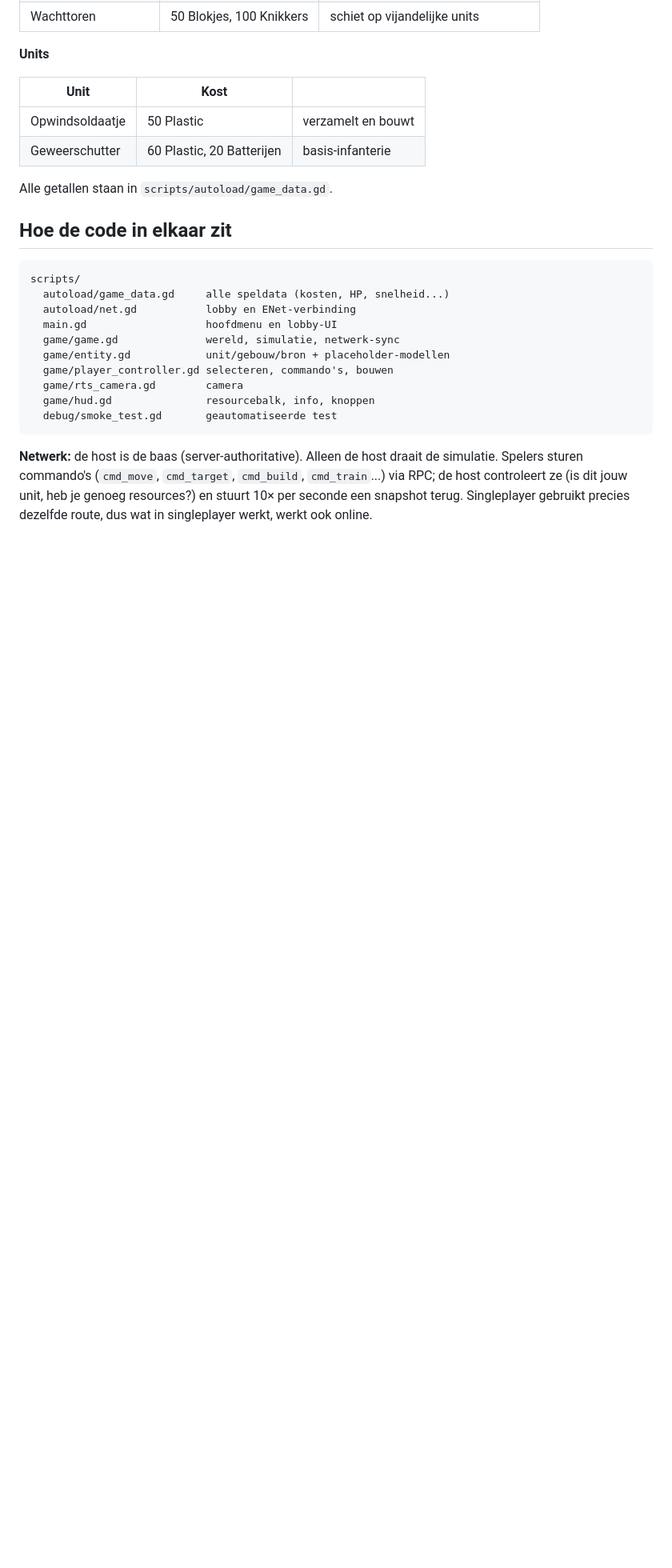
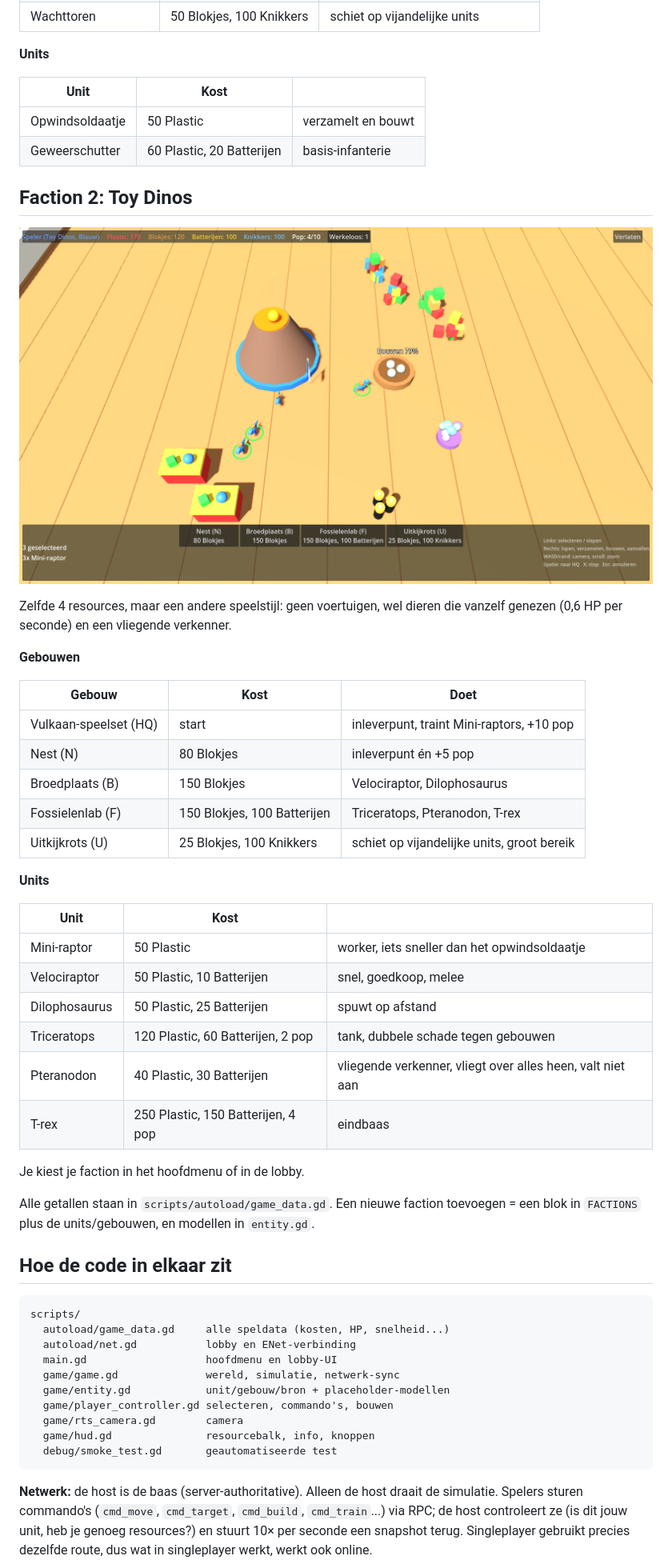
Before and after one commit to Kalokohn/toy-war-rts, a Markdown page: README.md, the part around one of its changes. Shown at 80% size. Rendered like a GitHub page; pictures changed too: docs/screenshot-dinos.png (added); blank space fills up the shorter version.

Commit message:
Tweede faction: Toy Dinos
Faction-data per faction (HQ, worker, bouwmenu, regen) zodat factions
data-driven zijn. Dino-gebouwen en -units met placeholder-modellen,
zelfgenezing, vliegende Pteranodon, Triceratops-bonus tegen gebouwen.
Faction kiezen in menu en lobby. Gevechtstest toegevoegd.

Co-Authored-By: Claude Opus 5.5 <noreply@anthropic.com>
Claude-Session: https://claude.ai/code/session_01AJXRC2az4Ey3gGq1FF2hfj

```diff
--- a/README.md
+++ b/README.md
@@ -71,7 +71,38 @@ Workers lopen naar een bron, pakken 10 stuks en brengen die naar de dichtstbijzi
 | Opwindsoldaatje | 50 Plastic | verzamelt en bouwt |
 | Geweerschutter | 60 Plastic, 20 Batterijen | basis-infanterie |
 
-Alle getallen staan in `scripts/autoload/game_data.gd`.
+## Faction 2: Toy Dinos
+
+![Toy Dinos](docs/screenshot-dinos.png)
+
+Zelfde 4 resources, maar een andere speelstijl: geen voertuigen, wel dieren die vanzelf genezen
+(0,6 HP per seconde) en een vliegende verkenner.
+
+**Gebouwen**
+
+| Gebouw | Kost | Doet |
+|---|---|---|
+| Vulkaan-speelset (HQ) | start | inleverpunt, traint Mini-raptors, +10 pop |
+| Nest (N) | 80 Blokjes | inleverpunt én +5 pop |
+| Broedplaats (B) | 150 Blokjes | Velociraptor, Dilophosaurus |
+| Fossielenlab (F) | 150 Blokjes, 100 Batterijen | Triceratops, Pteranodon, T-rex |
+| Uitkijkrots (U) | 25 Blokjes, 100 Knikkers | schiet op vijandelijke units, groot bereik |
+
+**Units**
+
+| Unit | Kost | |
+|---|---|---|
+| Mini-raptor | 50 Plastic | worker, iets sneller dan het opwindsoldaatje |
+| Velociraptor | 50 Plastic, 10 Batterijen | snel, goedkoop, melee |
+| Dilophosaurus | 50 Plastic, 25 Batterijen | spuwt op afstand |
+| Triceratops | 120 Plastic, 60 Batterijen, 2 pop | tank, dubbele schade tegen gebouwen |
+| Pteranodon | 40 Plastic, 30 Batterijen | vliegende verkenner, vliegt over alles heen, valt niet aan |
+| T-rex | 250 Plastic, 150 Batterijen, 4 pop | eindbaas |
+
+Je kiest je faction in het hoofdmenu of in de lobby.
+
+Alle getallen staan in `scripts/autoload/game_data.gd`. Een nieuwe faction toevoegen = een blok in
+`FACTIONS` plus de units/gebouwen, en modellen in `entity.gd`.
 
 ## Hoe de code in elkaar zit
 
```
Also changed, not shown: other parts of README.md (+10 -3 lines), 9 other files.
